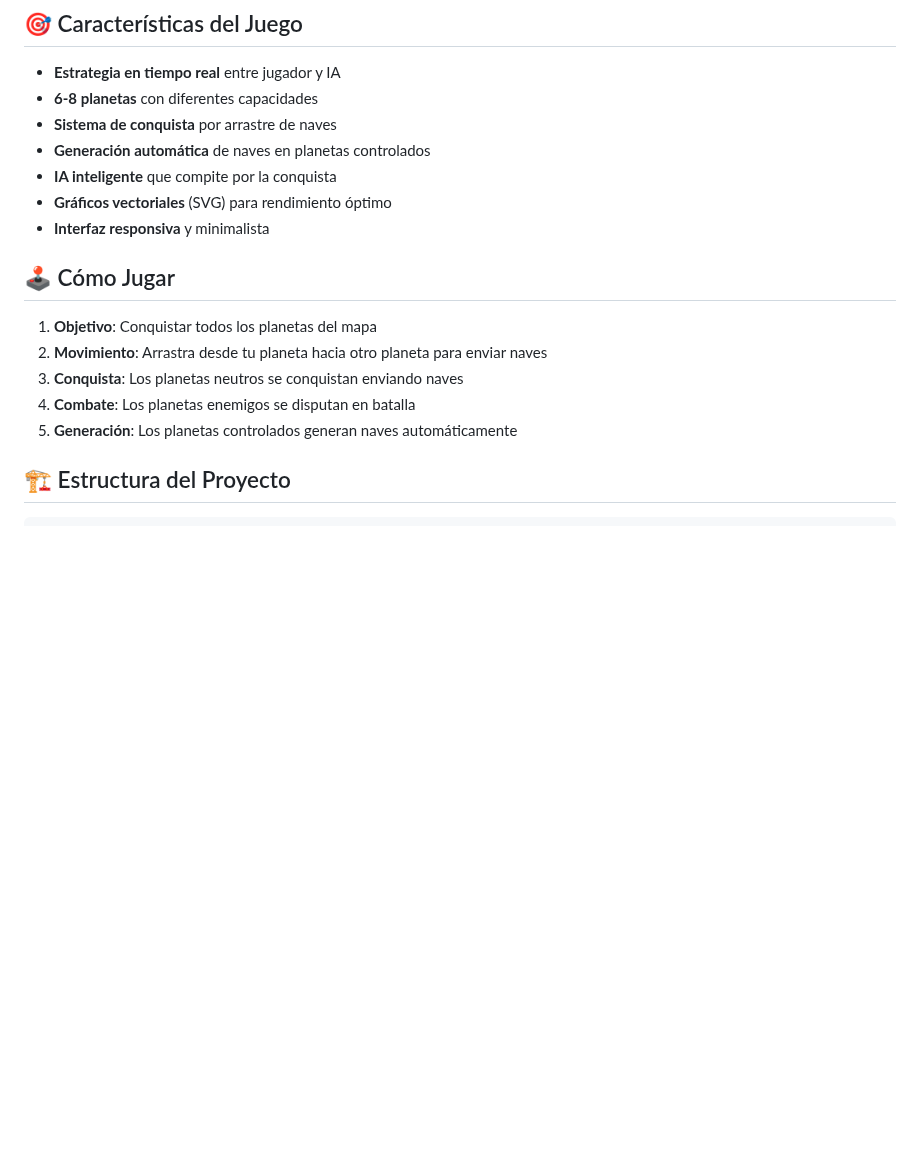
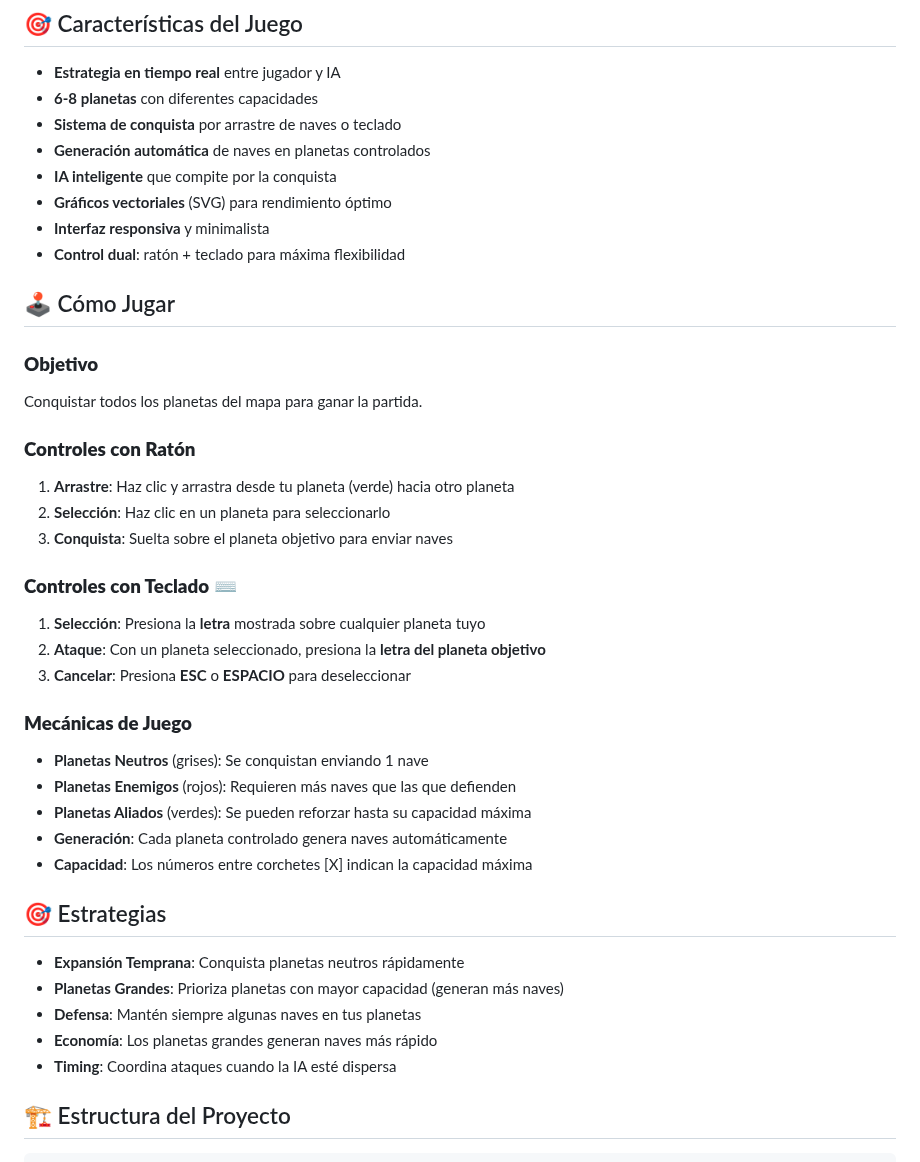
Before and after one commit to ServH/spaceIndustry, a Markdown page: README.md, the part around one of its changes. Rendered like a GitHub page; blank space fills up the shorter version.

```diff
--- a/README.md
+++ b/README.md
@@ -8,19 +8,42 @@ Juego de estrategia en tiempo real desarrollado en HTML5, CSS3 y JavaScript vani
 
 - **Estrategia en tiempo real** entre jugador y IA
 - **6-8 planetas** con diferentes capacidades
-- **Sistema de conquista** por arrastre de naves
+- **Sistema de conquista** por arrastre de naves o teclado
 - **Generación automática** de naves en planetas controlados
 - **IA inteligente** que compite por la conquista
 - **Gráficos vectoriales** (SVG) para rendimiento óptimo
 - **Interfaz responsiva** y minimalista
+- **Control dual**: ratón + teclado para máxima flexibilidad
 
 ## 🕹️ Cómo Jugar
 
-1. **Objetivo**: Conquistar todos los planetas del mapa
-2. **Movimiento**: Arrastra desde tu planeta hacia otro planeta para enviar naves
-3. **Conquista**: Los planetas neutros se conquistan enviando naves
-4. **Combate**: Los planetas enemigos se disputan en batalla
-5. **Generación**: Los planetas controlados generan naves automáticamente
+### **Objetivo**
+Conquistar todos los planetas del mapa para ganar la partida.
+
+### **Controles con Ratón**
+1. **Arrastre**: Haz clic y arrastra desde tu planeta (verde) hacia otro planeta
+2. **Selección**: Haz clic en un planeta para seleccionarlo
+3. **Conquista**: Suelta sobre el planeta objetivo para enviar naves
+
+### **Controles con Teclado** ⌨️
+1. **Selección**: Presiona la **letra** mostrada sobre cualquier planeta tuyo
+2. **Ataque**: Con un planeta seleccionado, presiona la **letra del planeta objetivo**
+3. **Cancelar**: Presiona **ESC** o **ESPACIO** para deseleccionar
+
+### **Mecánicas de Juego**
+- **Planetas Neutros** (grises): Se conquistan enviando 1 nave
+- **Planetas Enemigos** (rojos): Requieren más naves que las que defienden
+- **Planetas Aliados** (verdes): Se pueden reforzar hasta su capacidad máxima
+- **Generación**: Cada planeta controlado genera naves automáticamente
+- **Capacidad**: Los números entre corchetes [X] indican la capacidad máxima
+
+## 🎯 Estrategias
+
+- **Expansión Temprana**: Conquista planetas neutros rápidamente
+- **Planetas Grandes**: Prioriza planetas con mayor capacidad (generan más naves)
+- **Defensa**: Mantén siempre algunas naves en tus planetas
+- **Economía**: Los planetas grandes generan naves más rápido
+- **Timing**: Coordina ataques cuando la IA esté dispersa
 
 ## 🏗️ Estructura del Proyecto
 
```
Also changed, not shown: other parts of README.md (+110 -32 lines).
